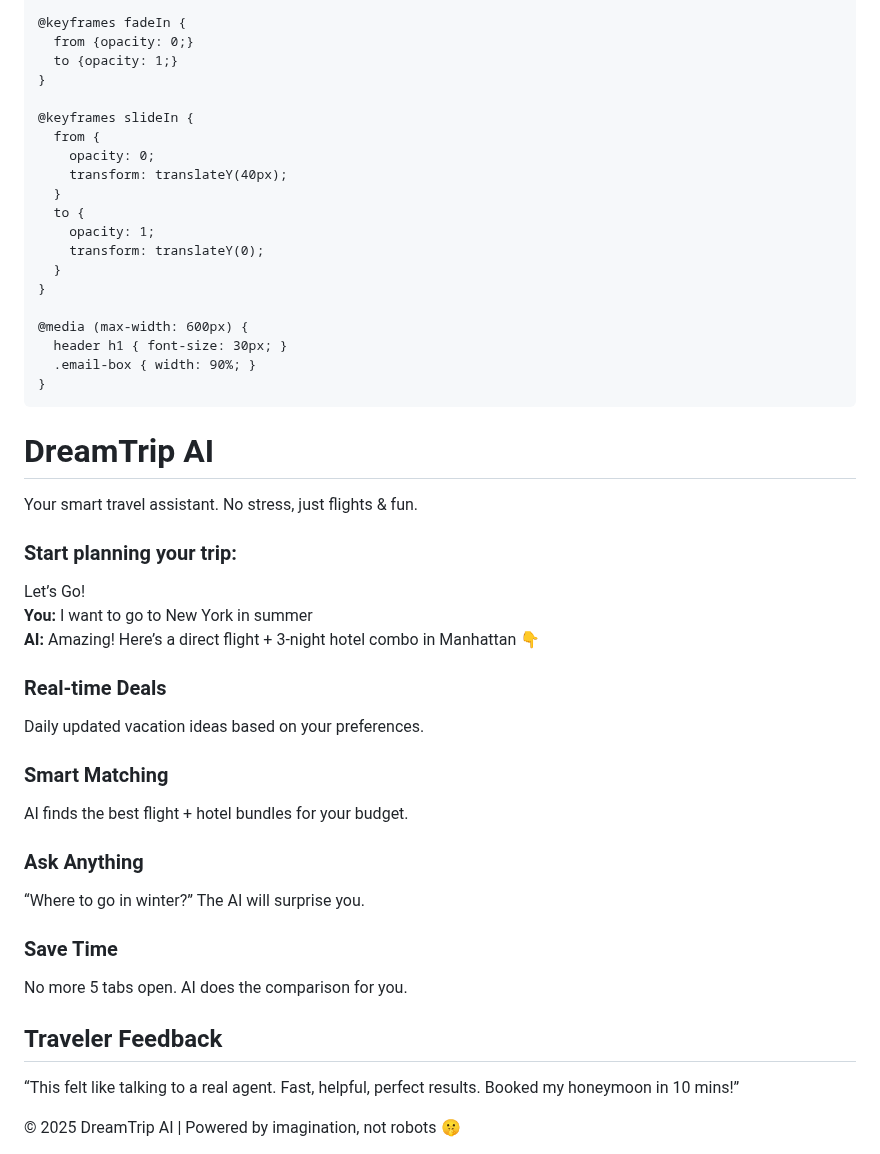
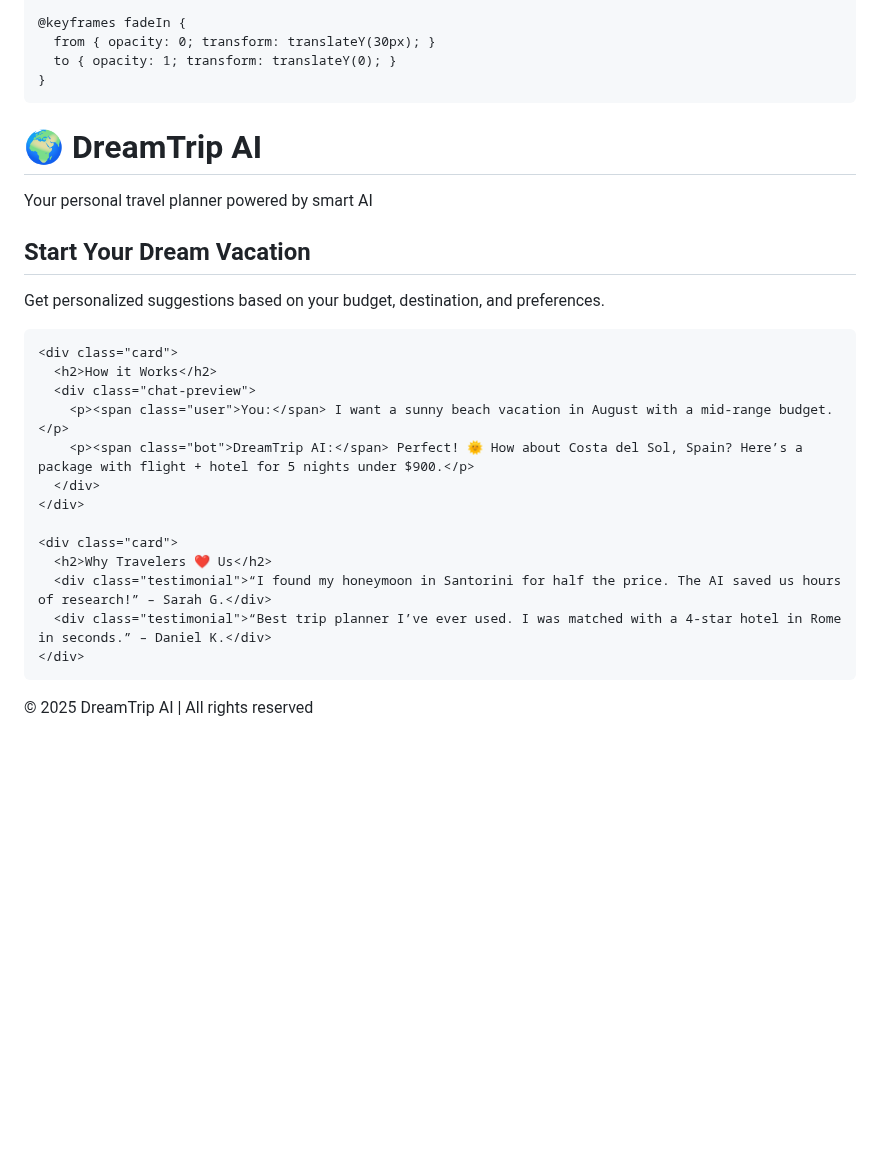
Before and after one commit to EtayAsher/my-travel-site, a Markdown page: README.md, the part around one of its changes. Rendered like a GitHub page; blank space fills up the shorter version.

Commit message:
Update README.md
Signed-off-by: EtayAsher <etay.asher100@gmail.com>

```diff
--- a/README.md
+++ b/README.md
@@ -168,82 +101,43 @@
     }
 
     @keyframes fadeIn {
-      from {opacity: 0;}
-      to {opacity: 1;}
-    }
-
-    @keyframes slideIn {
-      from {
-        opacity: 0;
-        transform: translateY(40px);
-      }
-      to {
-        opacity: 1;
-        transform: translateY(0);
-      }
-    }
-
-    @media (max-width: 600px) {
-      header h1 { font-size: 30px; }
-      .email-box { width: 90%; }
+      from { opacity: 0; transform: translateY(30px); }
+      to { opacity: 1; transform: translateY(0); }
     }
   </style>
 </head>
 <body>
 
   <header>
-    <h1>DreamTrip AI</h1>
-    <p>Your smart travel assistant. No stress, just flights & fun.</p>
+    <h1>🌍 DreamTrip AI</h1>
+    <p>Your personal travel planner powered by smart AI</p>
   </header>
 
-  <div class="email-section">
-    <div class="email-box">
-      <h3>Start planning your trip:</h3>
-      <input type="email" placeholder="Your email">
-      <input type="password" placeholder="Create a password">
-      <button>Let’s Go!</button>
+  <div class="section">
+    <div class="card">
+      <h2>Start Your Dream Vacation</h2>
+      <p>Get personalized suggestions based on your budget, destination, and preferences.</p>
+      <input type="email" placeholder="Enter your email..." style="padding: 10px; margin-top: 20px; width: 60%; border-radius: 5px; border: 1px solid #ccc;">
+    </div>
+
+    <div class="card">
+      <h2>How it Works</h2>
+      <div class="chat-preview">
+        <p><span class="user">You:</span> I want a sunny beach vacation in August with a mid-range budget.</p>
+        <p><span class="bot">DreamTrip AI:</span> Perfect! 🌞 How about Costa del Sol, Spain? Here’s a package with flight + hotel for 5 nights under $900.</p>
+      </div>
+    </div>
+
+    <div class="card">
+      <h2>Why Travelers ❤️ Us</h2>
+      <div class="testimonial">“I found my honeymoon in Santorini for half the price. The AI saved us hours of research!” – Sarah G.</div>
+      <div class="testimonial">“Best trip planner I’ve ever used. I was matched with a 4-star hotel in Rome in seconds.” – Daniel K.</div>
     </div>
   </div>
 
-  <div class="section bubble-box">
-    <div class="bubble user"><strong>You:</strong> I want to go to New York in summer</div>
-    <div class="bubble ai"><strong>AI:</strong> Amazing! Here’s a direct flight + 3-night hotel combo in Manhattan 👇</div>
-  </div>
-
-  <div class="section card-grid">
-    <div class="card"><h3>Real-time Deals</h3><p>Daily updated vacation ideas based on your preferences.</p></div>
-    <div class="card"><h3>Smart Matching</h3><p>AI finds the best flight + hotel bundles for your budget.</p></div>
-    <div class="card"><h3>Ask Anything</h3><p>“Where to go in winter?” The AI will surprise you.</p></div>
-    <div class="card"><h3>Save Time</h3><p>No more 5 tabs open. AI does the comparison for you.</p></div>
-  </div>
-
-  <div class="testimonial">
-    <h2>Traveler Feedback</h2>
-    <p>“This felt like talking to a real agent. Fast, helpful, perfect results. Booked my honeymoon in 10 mins!”</p>
-  </div>
-
-  <div class="footer">
-    &copy; 2025 DreamTrip AI | Powered by imagination, not robots 🤫
-  </div>
-
-  <script>
-    const cards = document.querySelectorAll('.card');
-    const options = {
-      threshold: 0.1
-    };
-
-    const observer = new IntersectionObserver(entries => {
-      entries.forEach(entry => {
-        if (entry.isIntersecting) {
-          entry.target.classList.add('visible');
-        }
-      });
-    }, options);
-
-    cards.forEach(card => {
-      observer.observe(card);
-    });
-  </script>
+  <footer>
+    &copy; 2025 DreamTrip AI | All rights reserved
+  </footer>
 
 </body>
 </html>
```
Also changed, not shown: other parts of README.md (+55 -122 lines).
